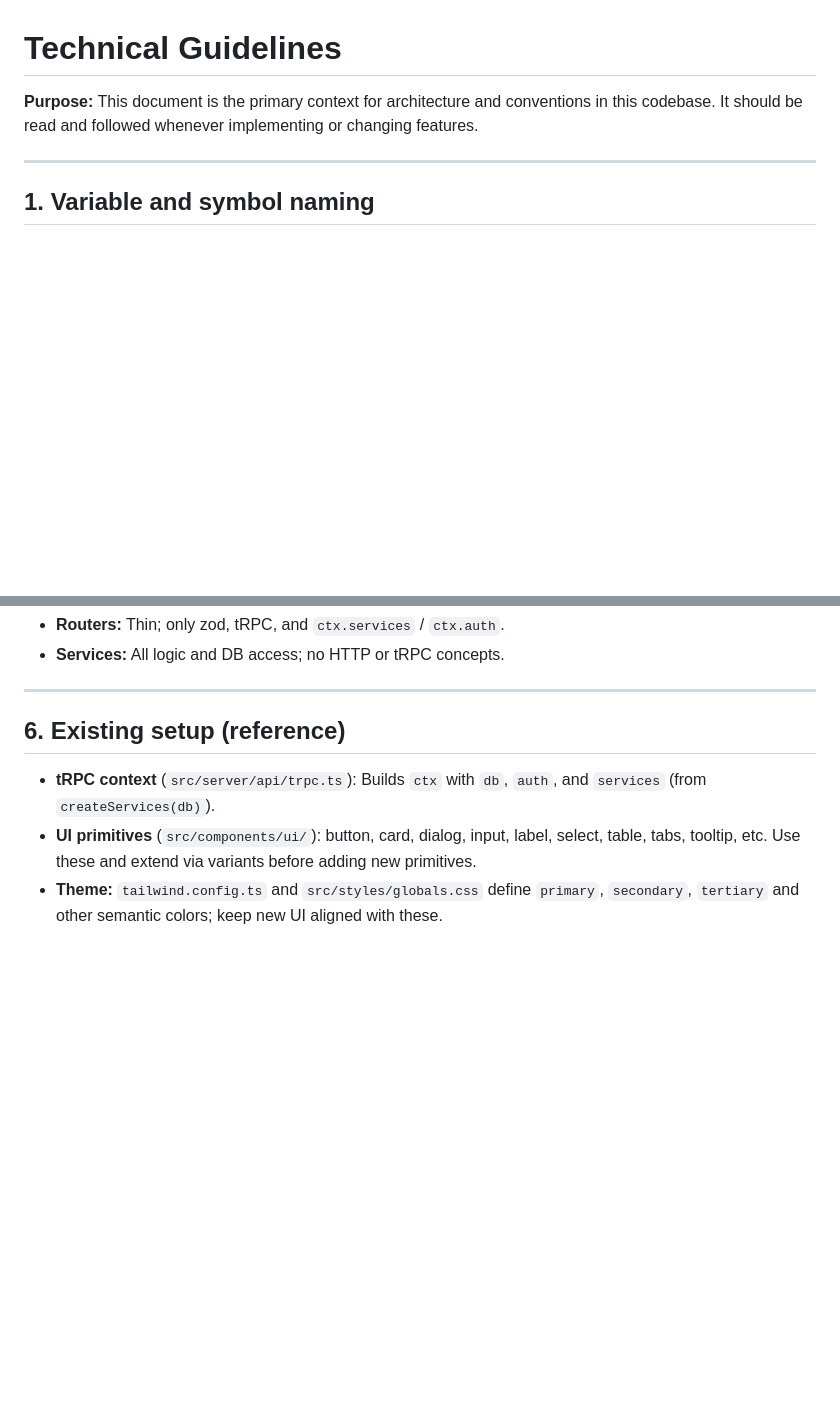
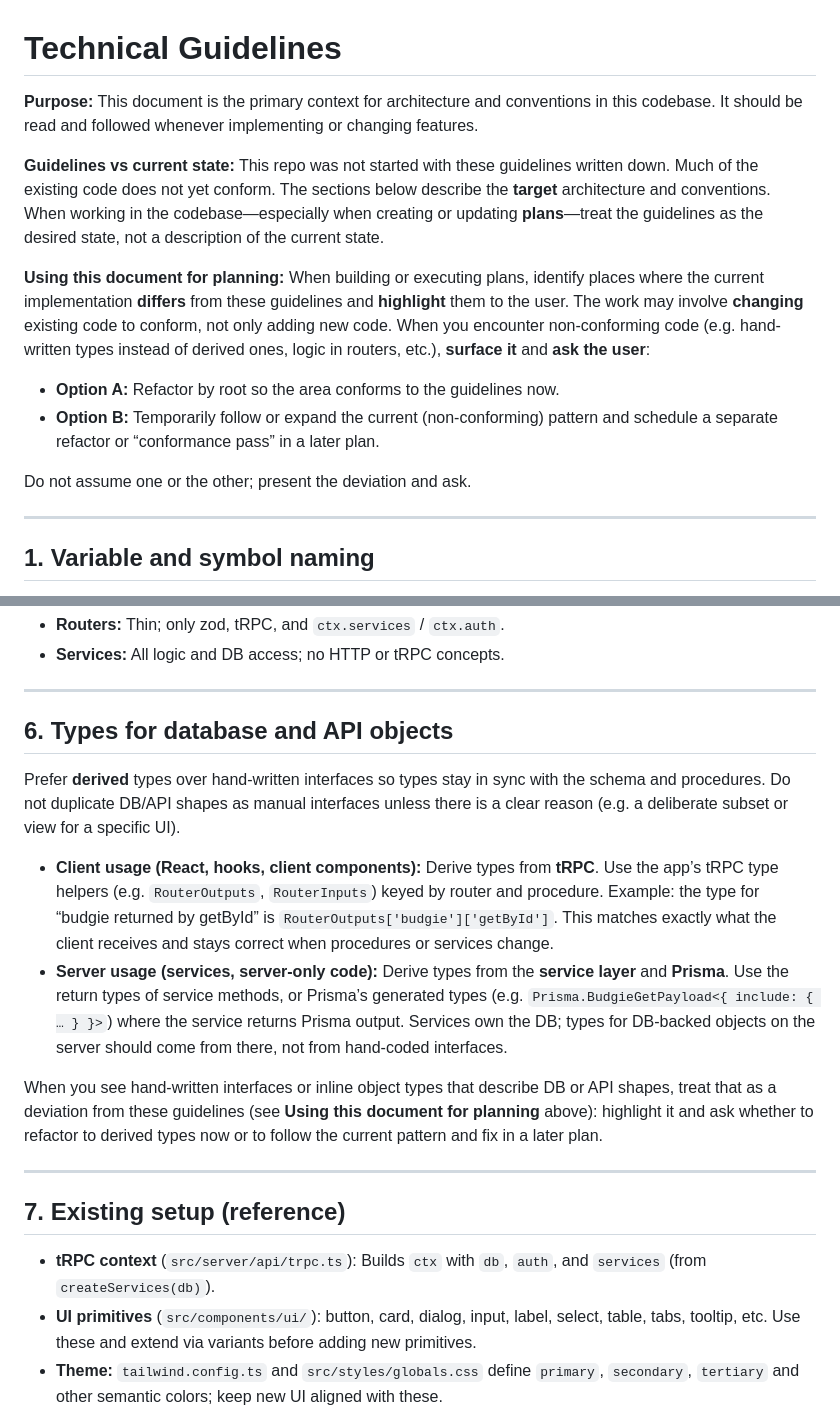
Before and after one commit to BrianUre/budgie, a Markdown page: docs/TECHNICAL_GUIDELINES.md, 2 parts joined by grey strips. Rendered like a GitHub page; blank space fills up the shorter version.

Commit message:
Update TECHNICAL_GUIDELINES.md to clarify coding standards and planning processes
- Added sections on the distinction between guidelines and current code state, emphasizing the importance of identifying deviations during planning.
- Introduced recommendations for using derived types over hand-written interfaces to maintain consistency with database and API structures.
- Provided guidance on how to handle non-conforming code, encouraging developers to engage in refactoring discussions during planning.

```diff
--- a/docs/TECHNICAL_GUIDELINES.md
+++ b/docs/TECHNICAL_GUIDELINES.md
@@ -1,6 +1,14 @@
 # Technical Guidelines
 
 **Purpose:** This document is the primary context for architecture and conventions in this codebase. It should be read and followed whenever implementing or changing features.
+
+**Guidelines vs current state:** This repo was not started with these guidelines written down. Much of the existing code does not yet conform. The sections below describe the **target** architecture and conventions. When working in the codebase—especially when creating or updating **plans**—treat the guidelines as the desired state, not a description of the current state.
+
+**Using this document for planning:** When building or executing plans, identify places where the current implementation **differs** from these guidelines and **highlight** them to the user. The work may involve **changing** existing code to conform, not only adding new code. When you encounter non-conforming code (e.g. hand-written types instead of derived ones, logic in routers, etc.), **surface it** and **ask the user**:
+- **Option A:** Refactor by root so the area conforms to the guidelines now.
+- **Option B:** Temporarily follow or expand the current (non-conforming) pattern and schedule a separate refactor or “conformance pass” in a later plan.
+
+Do not assume one or the other; present the deviation and ask.
 
 ---
 
@@ -113,7 +121,18 @@ Client / React components
 
 ---
 
-## 6. Existing setup (reference)
+## 6. Types for database and API objects
+
+Prefer **derived** types over hand-written interfaces so types stay in sync with the schema and procedures. Do not duplicate DB/API shapes as manual interfaces unless there is a clear reason (e.g. a deliberate subset or view for a specific UI).
+
+- **Client usage (React, hooks, client components):** Derive types from **tRPC**. Use the app’s tRPC type helpers (e.g. `RouterOutputs`, `RouterInputs`) keyed by router and procedure. Example: the type for “budgie returned by getById” is `RouterOutputs['budgie']['getById']`. This matches exactly what the client receives and stays correct when procedures or services change.
+- **Server usage (services, server-only code):** Derive types from the **service layer** and **Prisma**. Use the return types of service methods, or Prisma’s generated types (e.g. `Prisma.BudgieGetPayload<{ include: { … } }>`) where the service returns Prisma output. Services own the DB; types for DB-backed objects on the server should come from there, not from hand-coded interfaces.
+
+When you see hand-written interfaces or inline object types that describe DB or API shapes, treat that as a deviation from these guidelines (see **Using this document for planning** above): highlight it and ask whether to refactor to derived types now or to follow the current pattern and fix in a later plan.
+
+---
+
+## 7. Existing setup (reference)
 
 - **tRPC context** (`src/server/api/trpc.ts`): Builds `ctx` with `db`, `auth`, and `services` (from `createServices(db)`).
 - **UI primitives** (`src/components/ui/`): button, card, dialog, input, label, select, table, tabs, tooltip, etc. Use these and extend via variants before adding new primitives.
```
